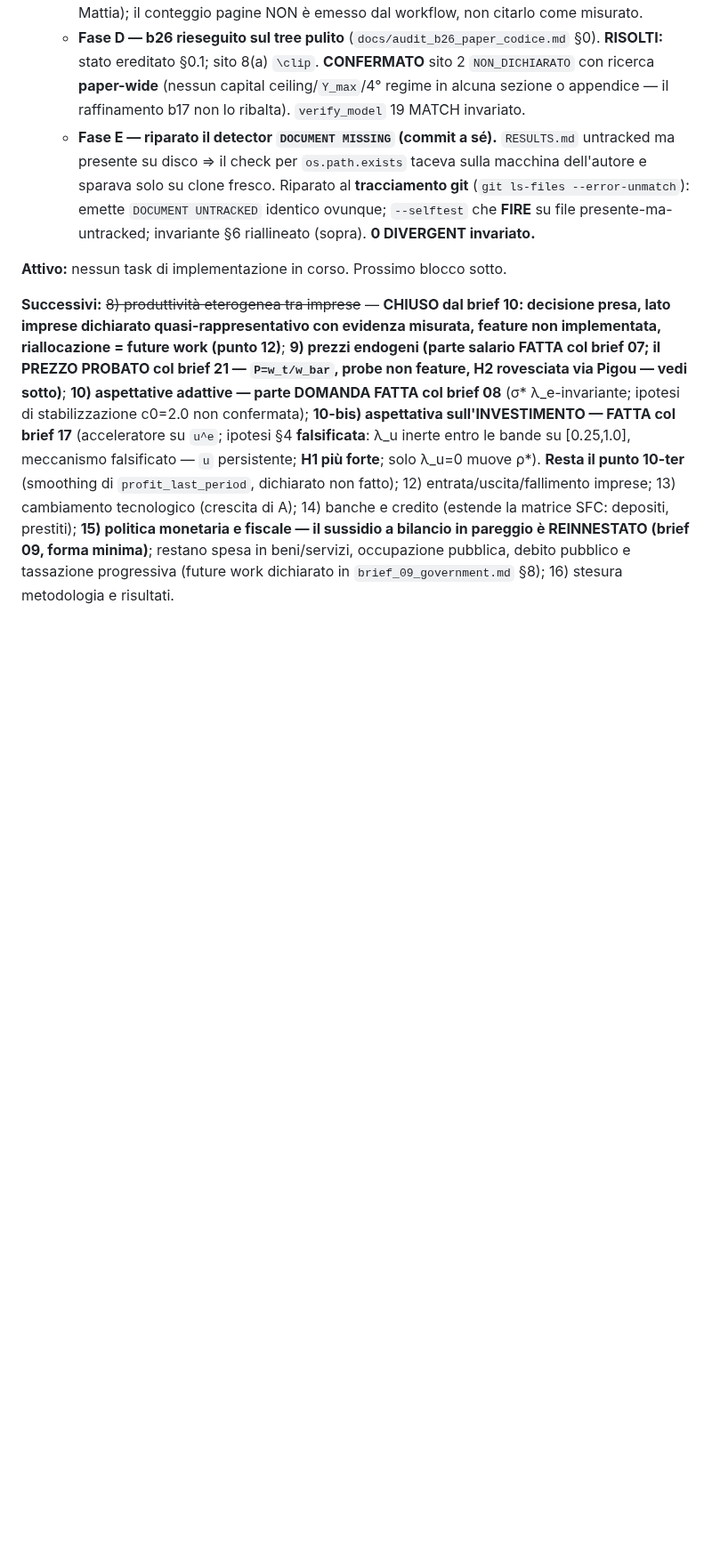
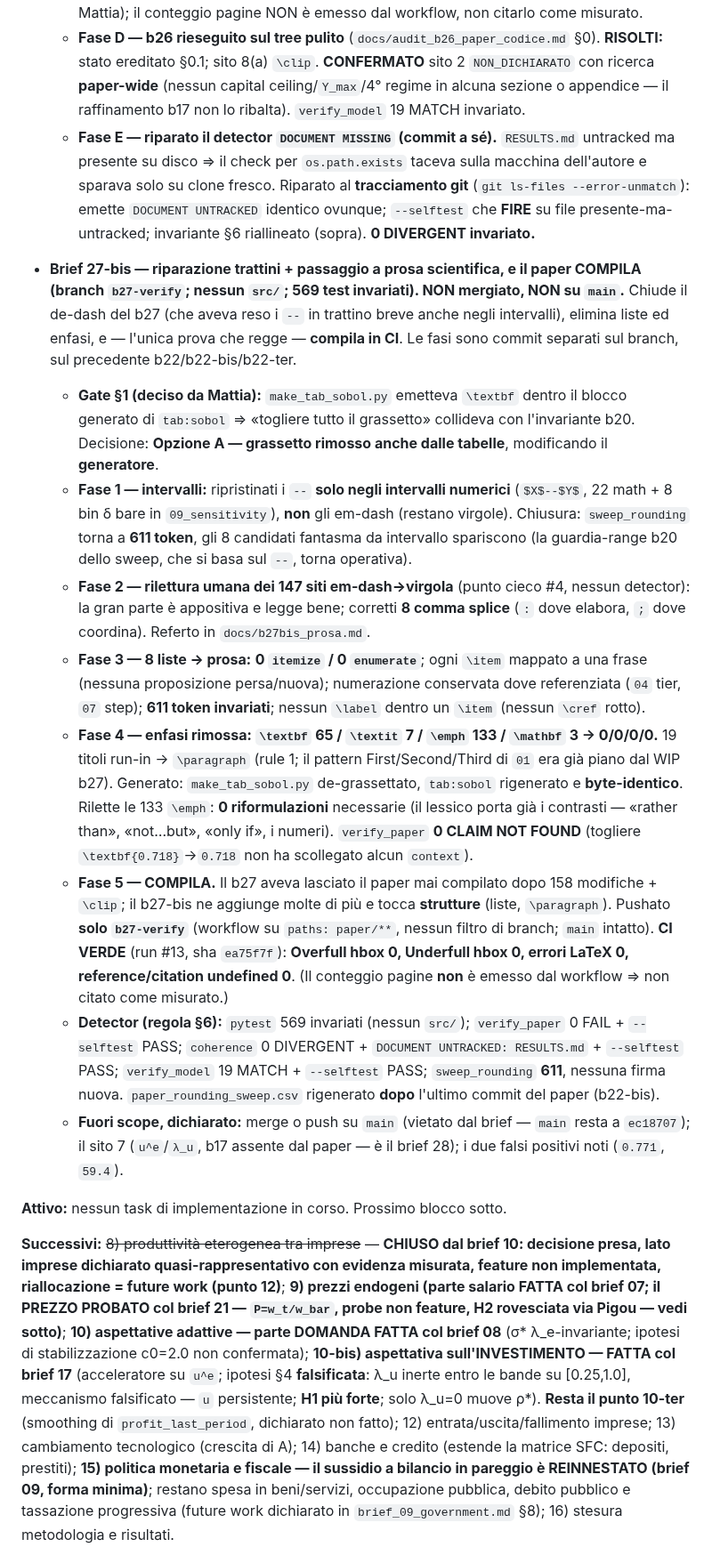
Before and after one commit to MattiaSaramin/endogenous-investment-abm, a Markdown page: METHODOLOGY.md, the part around the change. Shown at 89% size. GitHub-like rendering; blank space fills up the shorter version.

Commit message:
Brief 27-bis (record): registra b27-bis in METHODOLOGY §8 (invariante b22-ter)
Ripristino -- negli intervalli (611 token), 8 comma splice, 8 liste->prosa (0
itemize/enumerate), enfasi 0/0/0/0 (generatore de-grassettato, tab:sobol byte-identico),
e il paper COMPILA: CI verde su b27-verify (run #13), 4 contatori a 0 (overfull/underfull/
errori LaTeX/ref-cit undefined). NON mergiato, NON su main (main resta a ec18707).

```diff
--- a/METHODOLOGY.md
+++ b/METHODOLOGY.md
@@ -1461,6 +1461,44 @@ lavoro. Ora possono scendere verso l'empirico (λ → 0.05, Slacalek 2009).
     solo su clone fresco. Riparato al **tracciamento git** (`git ls-files --error-unmatch`): emette
     `DOCUMENT UNTRACKED` identico ovunque; `--selftest` che **FIRE** su file presente-ma-untracked;
     invariante §6 riallineato (sopra). **0 DIVERGENT invariato.**
+
+- **Brief 27-bis — riparazione trattini + passaggio a prosa scientifica, e il paper COMPILA
+  (branch `b27-verify`; nessun `src/`; 569 test invariati). NON mergiato, NON su `main`.** Chiude
+  il de-dash del b27 (che aveva reso i `--` in trattino breve anche negli intervalli), elimina
+  liste ed enfasi, e — l'unica prova che regge — **compila in CI**. Le fasi sono commit separati
+  sul branch, sul precedente b22/b22-bis/b22-ter.
+  - **Gate §1 (deciso da Mattia):** `make_tab_sobol.py` emetteva `\textbf` dentro il blocco
+    generato di `tab:sobol` ⇒ «togliere tutto il grassetto» collideva con l'invariante b20.
+    Decisione: **Opzione A — grassetto rimosso anche dalle tabelle**, modificando il **generatore**.
+  - **Fase 1 — intervalli:** ripristinati i `--` **solo negli intervalli numerici** (`$X$--$Y$`,
+    22 math + 8 bin δ bare in `09_sensitivity`), **non** gli em-dash (restano virgole). Chiusura:
+    `sweep_rounding` torna a **611 token**, gli 8 candidati fantasma da intervallo spariscono
+    (la guardia-range b20 dello sweep, che si basa sul `--`, torna operativa).
+  - **Fase 2 — rilettura umana dei 147 siti em-dash→virgola** (punto cieco #4, nessun detector):
+    la gran parte è appositiva e legge bene; corretti **8 comma splice** (`:` dove elabora, `;`
+    dove coordina). Referto in `docs/b27bis_prosa.md`.
+  - **Fase 3 — 8 liste → prosa:** **0 `itemize` / 0 `enumerate`**; ogni `\item` mappato a una frase
+    (nessuna proposizione persa/nuova); numerazione conservata dove referenziata (`04` tier, `07`
+    step); **611 token invariati**; nessun `\label` dentro un `\item` (nessun `\cref` rotto).
+  - **Fase 4 — enfasi rimossa: `\textbf` 65 / `\textit` 7 / `\emph` 133 / `\mathbf` 3 → 0/0/0/0.**
+    19 titoli run-in → `\paragraph` (rule 1; il pattern First/Second/Third di `01` era già piano
+    dal WIP b27). Generato: `make_tab_sobol.py` de-grassettato, `tab:sobol` rigenerato e
+    **byte-identico**. Rilette le 133 `\emph`: **0 riformulazioni** necessarie (il lessico porta
+    già i contrasti — «rather than», «not…but», «only if», i numeri). `verify_paper` **0 CLAIM
+    NOT FOUND** (togliere `\textbf{0.718}`→`0.718` non ha scollegato alcun `context`).
+  - **Fase 5 — COMPILA.** Il b27 aveva lasciato il paper mai compilato dopo 158 modifiche + `\clip`;
+    il b27-bis ne aggiunge molte di più e tocca **strutture** (liste, `\paragraph`). Pushato **solo
+    `b27-verify`** (workflow su `paths: paper/**`, nessun filtro di branch; `main` intatto). **CI
+    VERDE** (run #13, sha `ea75f7f`): **Overfull hbox 0, Underfull hbox 0, errori LaTeX 0,
+    reference/citation undefined 0**. (Il conteggio pagine **non** è emesso dal workflow ⇒ non
+    citato come misurato.)
+  - **Detector (regola §6):** `pytest` 569 invariati (nessun `src/`); `verify_paper` 0 FAIL +
+    `--selftest` PASS; `coherence` 0 DIVERGENT + `DOCUMENT UNTRACKED: RESULTS.md` + `--selftest`
+    PASS; `verify_model` 19 MATCH + `--selftest` PASS; `sweep_rounding` **611**, nessuna firma nuova.
+    `paper_rounding_sweep.csv` rigenerato **dopo** l'ultimo commit del paper (b22-bis).
+  - **Fuori scope, dichiarato:** merge o push su `main` (vietato dal brief — `main` resta a `ec18707`);
+    il sito 7 (`u^e`/`λ_u`, b17 assente dal paper — è il brief 28); i due falsi positivi noti
+    (`0.771`, `59.4`).
 
 **Attivo:** nessun task di implementazione in corso. Prossimo blocco sotto.
 
```
